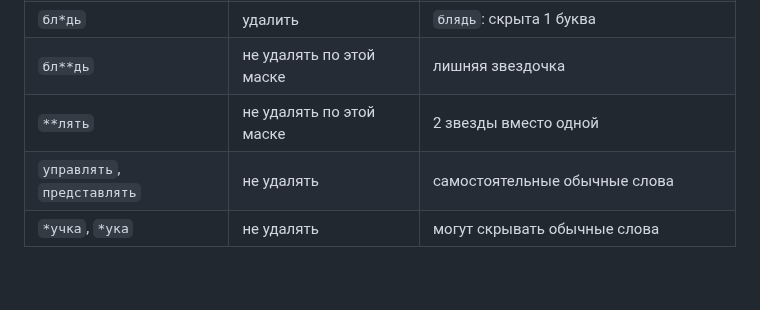
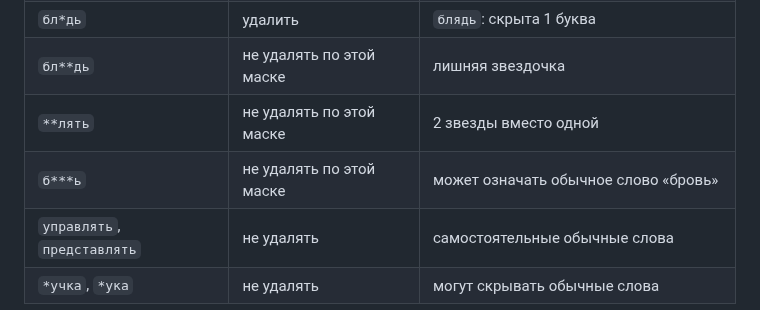
Before and after one commit to DizzyZ7/telegram-antispam-bot, a Markdown page: docs/lexicon-only-silent-profanity.md, the part around the change. GitHub-like rendering; blank space fills up the shorter version.

Commit message:
docs: explain intentional nondeletion of ambiguous б***ь (бровь)

```diff
--- a/docs/lexicon-only-silent-profanity.md
+++ b/docs/lexicon-only-silent-profanity.md
@@ -86,6 +86,7 @@
 | `бл*дь` | удалить | `блядь`: скрыта 1 буква |
 | `бл**дь` | не удалять по этой маске | лишняя звездочка |
 | `**лять` | не удалять по этой маске | 2 звезды вместо одной |
+| `б***ь` | не удалять по этой маске | может означать обычное слово «бровь» |
 | `управлять`, `представлять` | не удалять | самостоятельные обычные слова |
 | `*учка`, `*ука` | не удалять | могут скрывать обычные слова |
 
```
